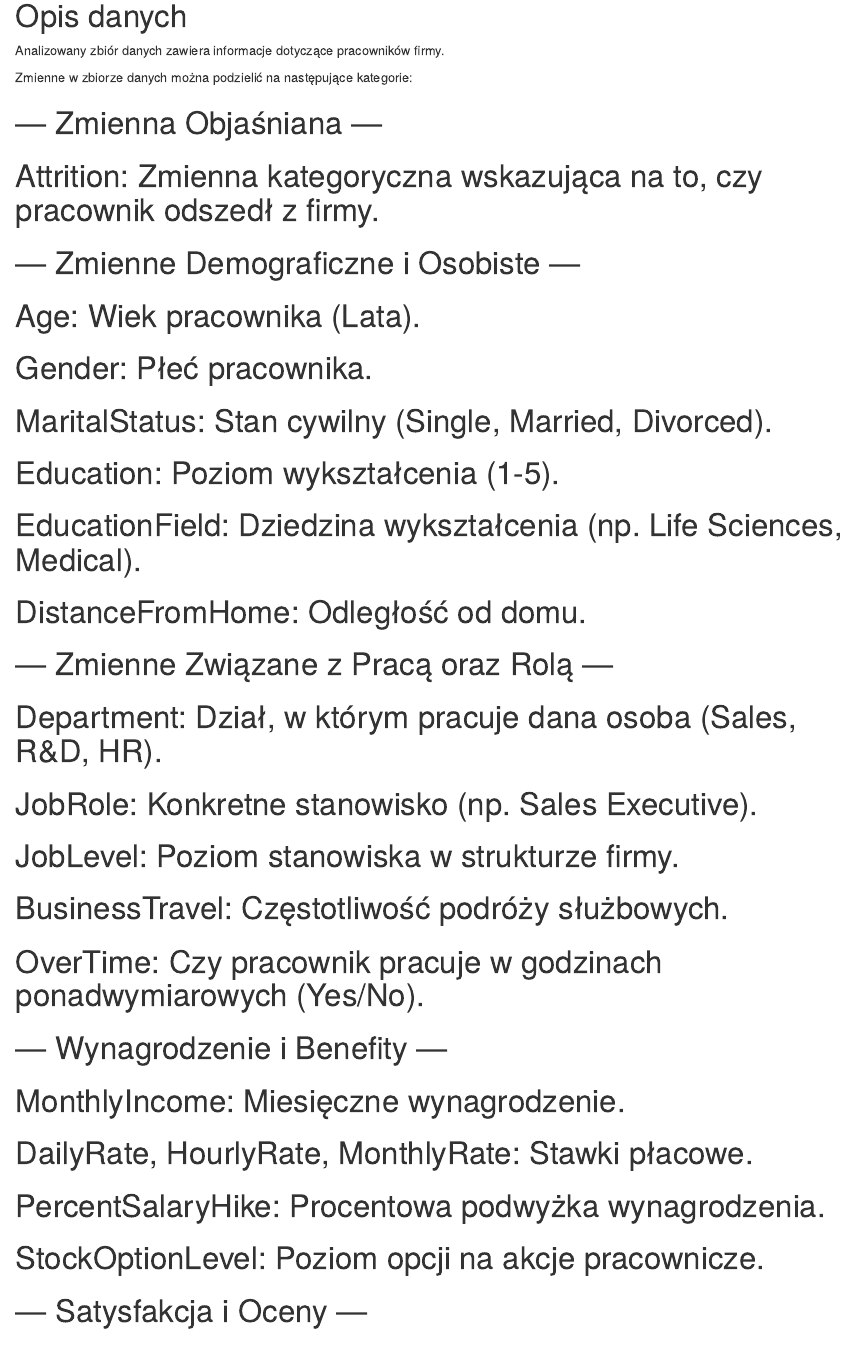
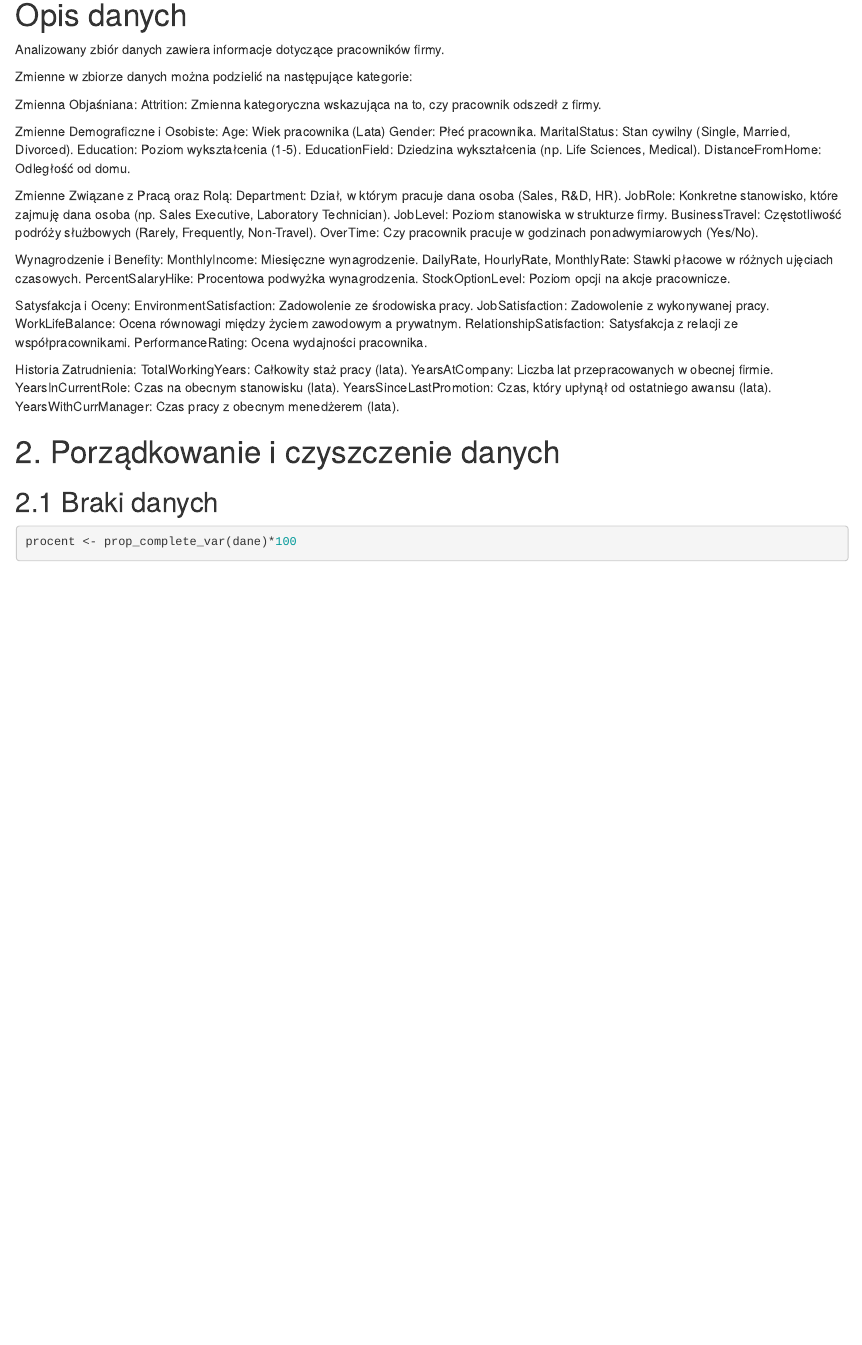
Before and after one commit to maryiavashkev/Projektowanie_analizowanie, an R Markdown document (Analiza_HR.Rmd): the page in a window 1100 px wide, from 390 px down before the commit and from 400 px down after it, so that both start at the same text. Rendered offline with R 4.5, knitr and Pandoc, with nearby package versions; drawn as R Markdown's standard HTML page in place of the format the file asks for; some code elsewhere in the file could not run offline.

Commit message:
Dane again

```diff
--- a/Analiza_HR.Rmd
+++ b/Analiza_HR.Rmd
@@ -39,28 +39,40 @@ Analizowany zbiór danych zawiera informacje dotyczące pracowników firmy.
 
 Zmienne w zbiorze danych można podzielić na następujące kategorie:
 
-# --- Zmienna Objaśniana ---
-# Attrition: Zmienna kategoryczna wskazująca na to, czy pracownik odszedł z firmy.
-#
-# --- Zmienne Demograficzne i Osobiste ---
-# Age: Wiek pracownika (Lata).
-# Gender: Płeć pracownika.
-# MaritalStatus: Stan cywilny (Single, Married, Divorced).
-# Education: Poziom wykształcenia (1-5).
-# EducationField: Dziedzina wykształcenia (np. Life Sciences, Medical).
-# DistanceFromHome: Odległość od domu.
-#
-# --- Zmienne Związane z Pracą oraz Rolą ---
-# Department: Dział, w którym pracuje dana osoba (Sales, R&D, HR).
-# JobRole: Konkretne stanowisko (np. Sales Executive).
-# JobLevel: Poziom stanowiska w strukturze firmy.
-# BusinessTravel: Częstotliwość podróży służbowych.
-# OverTime: Czy pracownik pracuje w godzinach ponadwymiarowych (Yes/No).
-#
-# --- Wynagrodzenie i Benefity ---
-# MonthlyIncome: Miesięczne wynagrodzenie.
-# DailyRate, HourlyRate, MonthlyRate: Stawki płacowe.
-# PercentSalaryHike: Procentowa podwyżka wynagrodzenia.
-# StockOptionLevel: Poziom opcji na akcje pracownicze.
-#
-# --- Satysfakcja i Oceny ---
+Zmienna Objaśniana:
+Attrition: Zmienna kategoryczna wskazująca na to, czy pracownik odszedł z firmy.
+
+Zmienne Demograficzne i Osobiste:
+Age: Wiek pracownika (Lata)
+Gender: Płeć pracownika.
+MaritalStatus: Stan cywilny (Single, Married, Divorced).
+Education: Poziom wykształcenia (1-5).
+EducationField: Dziedzina wykształcenia (np. Life Sciences, Medical).
+DistanceFromHome: Odległość od domu.
+
+Zmienne Związane z Pracą oraz Rolą:
+Department: Dział, w którym pracuje dana osoba (Sales, R&D, HR).
+JobRole: Konkretne stanowisko, które zajmuję dana osoba (np. Sales Executive, Laboratory Technician).
+JobLevel: Poziom stanowiska w strukturze firmy.
+BusinessTravel: Częstotliwość podróży służbowych (Rarely, Frequently, Non-Travel).
+OverTime: Czy pracownik pracuje w godzinach ponadwymiarowych (Yes/No).
+
+Wynagrodzenie i Benefity:
+MonthlyIncome: Miesięczne wynagrodzenie.
+DailyRate, HourlyRate, MonthlyRate: Stawki płacowe w różnych ujęciach czasowych.
+PercentSalaryHike: Procentowa podwyżka wynagrodzenia.
+StockOptionLevel: Poziom opcji na akcje pracownicze.
+
+Satysfakcja i Oceny:
+EnvironmentSatisfaction: Zadowolenie ze środowiska pracy.
+JobSatisfaction: Zadowolenie z wykonywanej pracy.
+WorkLifeBalance: Ocena równowagi między życiem zawodowym a prywatnym. RelationshipSatisfaction: Satysfakcja z relacji ze współpracownikami.
+PerformanceRating: Ocena wydajności pracownika.
+
+Historia Zatrudnienia:
+TotalWorkingYears: Całkowity staż pracy (lata).
+YearsAtCompany: Liczba lat przepracowanych w obecnej firmie.
+YearsInCurrentRole: Czas na obecnym stanowisku (lata).
+YearsSinceLastPromotion: Czas, który upłynął od ostatniego awansu (lata).
+YearsWithCurrManager: Czas pracy z obecnym menedżerem (lata).
+
```
Also changed, not shown: Analiza_HR.html, Analiza_HR.Rmd (12 more changed lines).
